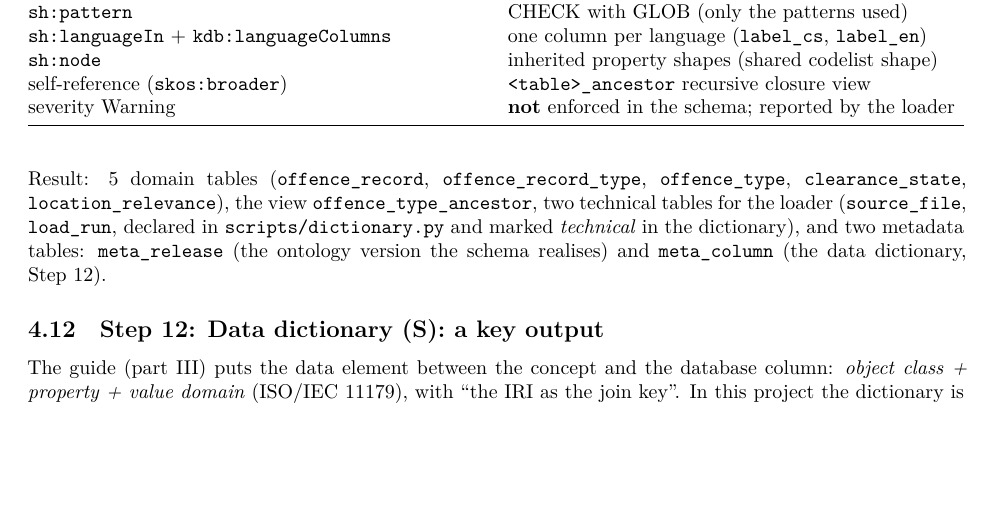
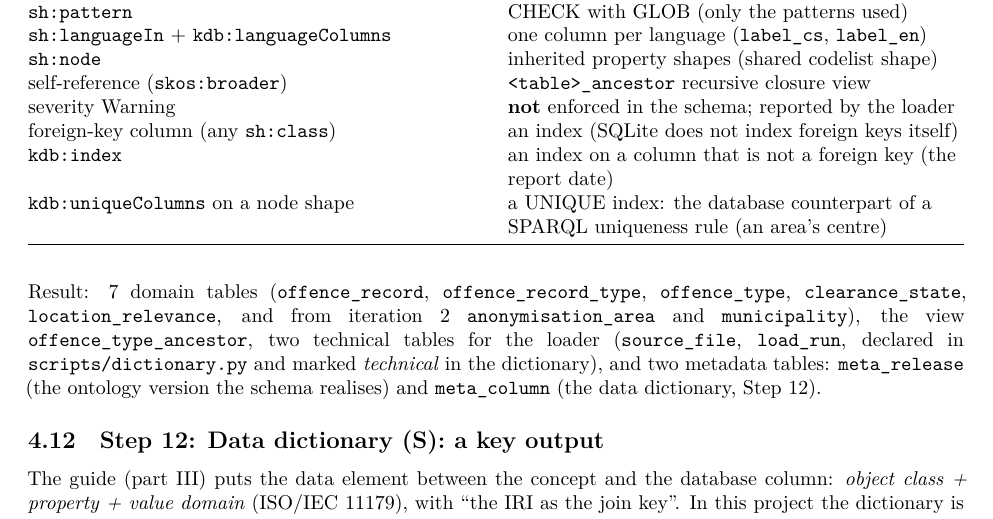
Before and after one commit to jlacko/onto-db-poc, a Quarto document (docs/action-plan.qmd): part of page 10 of 15, cut so that both start at the same text, the shorter picture padded with empty space. Rendered offline with R 4.5, knitr and Pandoc in place of Quarto, then LaTeX, with nearby package versions.

Commit message:
Docs: DDL index rules, lifecycle exercised, cache notes
Co-Authored-By: Claude Opus 5.5 <noreply@anthropic.com>

```diff
--- a/docs/action-plan.qmd
+++ b/docs/action-plan.qmd
@@ -506,11 +506,15 @@
 | `sh:node` | inherited property shapes (shared codelist shape) |
 | self-reference (`skos:broader`) | `<table>_ancestor` recursive closure view |
 | severity Warning | **not** enforced in the schema; reported by the loader |
+| foreign-key column (any `sh:class`) | an index (SQLite does not index foreign keys itself) |
+| `kdb:index` | an index on a column that is not a foreign key (the report date) |
+| `kdb:uniqueColumns` on a node shape | a UNIQUE index: the database counterpart of a SPARQL uniqueness rule (an area's centre) |
 
 : From shapes to DDL {tbl-colwidths="[38,62]"}
 
-Result: 5 domain tables (`offence_record`, `offence_record_type`,
-`offence_type`, `clearance_state`, `location_relevance`), the view
+Result: 7 domain tables (`offence_record`, `offence_record_type`,
+`offence_type`, `clearance_state`, `location_relevance`, and from iteration 2
+`anonymisation_area` and `municipality`), the view
 `offence_type_ancestor`, two technical tables for the loader (`source_file`,
 `load_run`, declared in `scripts/dictionary.py` and marked *technical* in the
 dictionary), and two metadata tables: `meta_release` (the ontology version the
```
Also changed, not shown: docs/lessons-learned.qmd (+6 -1 lines), README.md, 2 other files.
